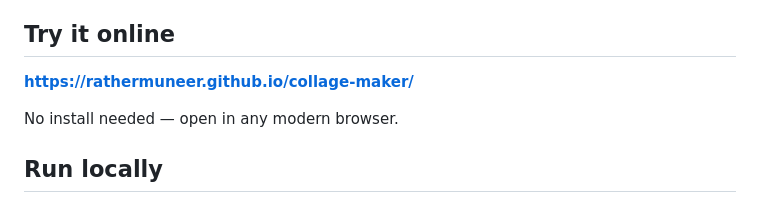
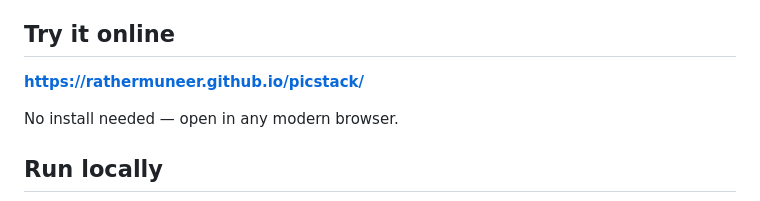
Before and after one commit to rathermuneer/picstack, a Markdown page: README.md, the part around the change. Rendered like a GitHub page.

Commit message:
docs: update live URL to rathermuneer.github.io/picstack
Co-Authored-By: Claude Sonnet 4.6 <noreply@anthropic.com>

```diff
--- a/README.md
+++ b/README.md
@@ -20,7 +20,7 @@ A free, offline-capable web app for stacking, enhancing, and compressing photos.
 
 ## Try it online
 
-**[https://rathermuneer.github.io/collage-maker/](https://rathermuneer.github.io/collage-maker/)**
+**[https://rathermuneer.github.io/picstack/](https://rathermuneer.github.io/picstack/)**
 
 No install needed — open in any modern browser.
 
```
